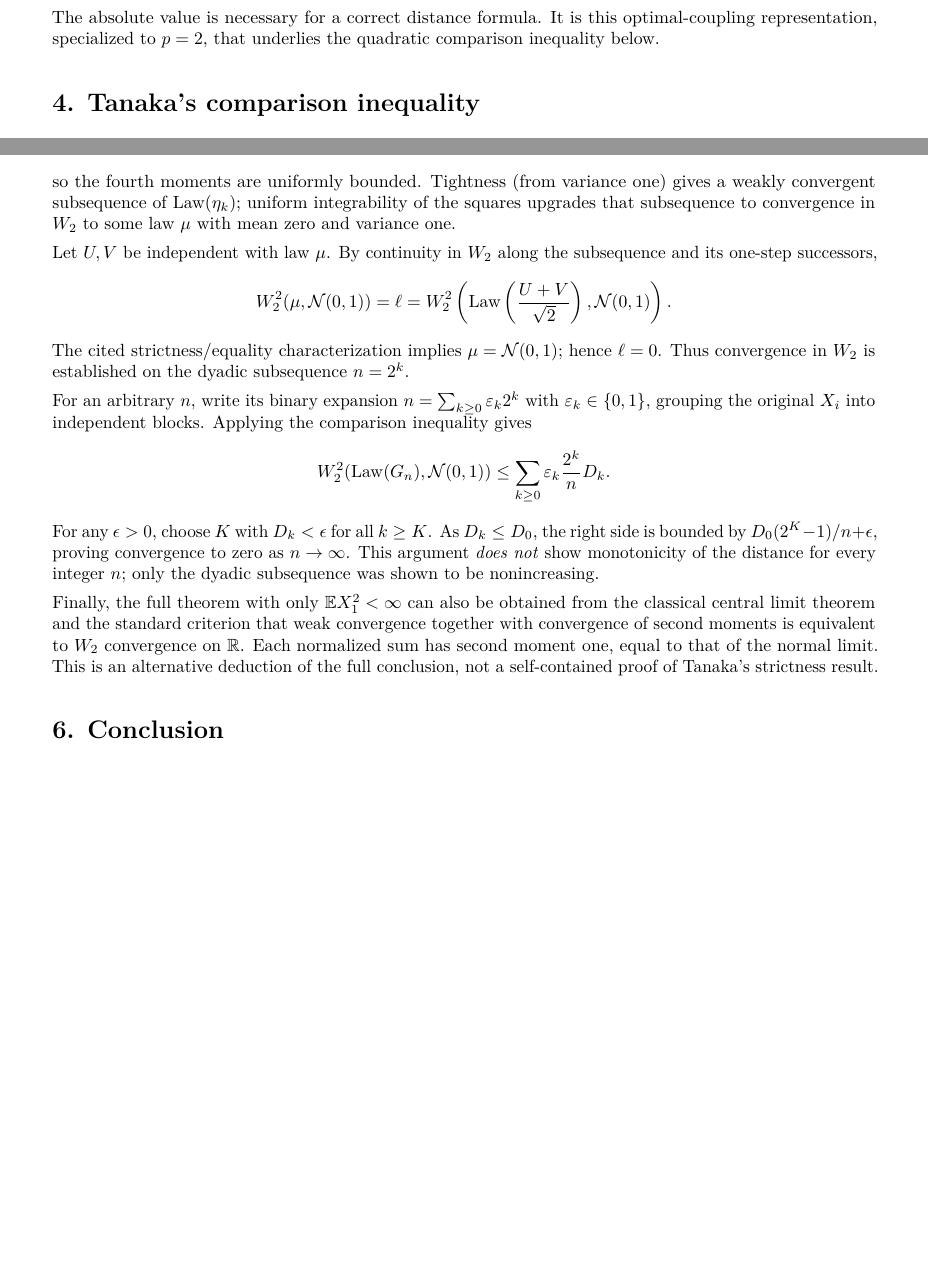
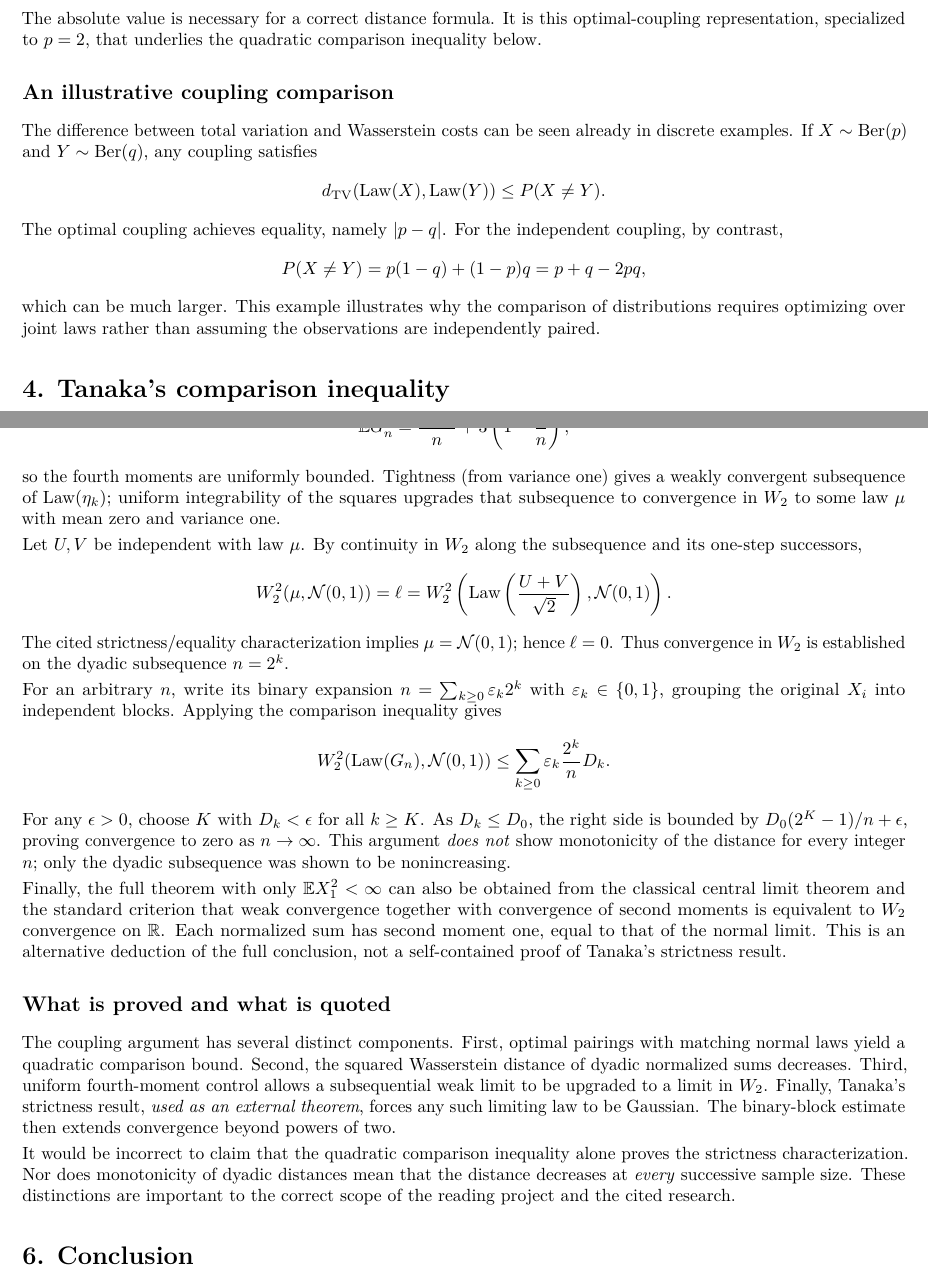
Before and after one commit to SoheilBolvardi/Tanaka-CLT-Study, a LaTeX document (report/Final-Report.tex): two parts of pages 2 and 3 of 3, joined at a grey line, cut so that both start at the same text, the shorter picture padded with empty space. Compiled offline with pdfLaTeX.

Commit message:
Expand corrected mathematics and restore original explanatory material: Final-Report.tex

```diff
--- a/report/Final-Report.tex
+++ b/report/Final-Report.tex
@@ -1,9 +1,9 @@
 \documentclass[10pt,a4paper]{article}
 \usepackage[T1]{fontenc}
 \usepackage{lmodern,amsmath,amssymb,amsthm,mathtools,microtype,geometry,enumitem,hyperref}
-\geometry{left=23mm,right=23mm,top=20mm,bottom=21mm}
+\geometry{left=17mm,right=17mm,top=14mm,bottom=14mm}
 \hypersetup{hidelinks,pdftitle={Tanaka's Central Limit Theorem - Revised Joint Course Report}}
-\setlength{\parindent}{0pt}\setlength{\parskip}{4.5pt}
+\setlength{\parindent}{0pt}\setlength{\parskip}{2.7pt}
 \setlist[enumerate]{topsep=4pt,itemsep=3pt}
 \newtheorem{theorem}{Theorem}\newtheorem{lemma}{Lemma}
 \newcommand{\R}{\mathbb R}\newcommand{\E}{\mathbb E}\newcommand{\Var}{\operatorname{Var}}
@@ -75,6 +75,18 @@ W_p^p(\mu,\nu)=\int_0^1|Q_\mu(u)-Q_\nu(u)|^p\,du.
 \]
 The absolute value is necessary for a correct distance formula. It is this optimal-coupling representation, specialized to $p=2$, that underlies the quadratic comparison inequality below.
 
+
+\subsection*{An illustrative coupling comparison}
+The difference between total variation and Wasserstein costs can be seen already in discrete examples. If $X\sim\mathrm{Ber}(p)$ and $Y\sim\mathrm{Ber}(q)$, any coupling satisfies
+\[
+d_{\mathrm{TV}}(\Law(X),\Law(Y))\le P(X\ne Y).
+\]
+The optimal coupling achieves equality, namely $|p-q|$. For the independent coupling, by contrast,
+\[
+P(X\ne Y)=p(1-q)+(1-p)q=p+q-2pq,
+\]
+which can be much larger. This example illustrates why the comparison of distributions requires optimizing over joint laws rather than assuming the observations are independently paired.
+
 \section*{4. Tanaka's comparison inequality}
 Suppose independent, centered random variables $X,Y$ have finite variances $\sigma_X^2,\sigma_Y^2$. Let $Z_X,Z_Y$ be independent centered Gaussians with those variances, optimally coupled to $X$ and $Y$ in two independent pairings. For arbitrary real coefficients $a,b$, let
 \[
@@ -123,6 +135,12 @@ For any $\epsilon>0$, choose $K$ with $D_k<\epsilon$ for all $k\ge K$. As $D_k\l
 
 Finally, the full theorem with only $\E X_1^2<\infty$ can also be obtained from the classical central limit theorem and the standard criterion that weak convergence together with convergence of second moments is equivalent to $W_2$ convergence on $\R$. Each normalized sum has second moment one, equal to that of the normal limit. This is an alternative deduction of the full conclusion, not a self-contained proof of Tanaka's strictness result.
 
+
+\subsection*{What is proved and what is quoted}
+The coupling argument has several distinct components. First, optimal pairings with matching normal laws yield a quadratic comparison bound. Second, the squared Wasserstein distance of dyadic normalized sums decreases. Third, uniform fourth-moment control allows a subsequential weak limit to be upgraded to a limit in $W_2$. Finally, Tanaka's strictness result, \emph{used as an external theorem}, forces any such limiting law to be Gaussian. The binary-block estimate then extends convergence beyond powers of two.
+
+It would be incorrect to claim that the quadratic comparison inequality alone proves the strictness characterization. Nor does monotonicity of dyadic distances mean that the distance decreases at \emph{every} successive sample size. These distinctions are important to the correct scope of the reading project and the cited research.
+
 \section*{6. Conclusion}
 Couplings and probability metrics make it possible to compare distributions quantitatively. In the coupling outline, quadratic transport costs decrease along dyadic normalized sums, and the strictness of Tanaka's inequality identifies possible limiting distributions as Gaussian. Binary decomposition extends the dyadic result to all sample sizes. The measure-theoretic preliminaries clarify the additional hypotheses needed to justify limit passages. The theorem is stronger than weak convergence, although it does not by itself provide a numerical convergence \emph{rate}.
 
```
